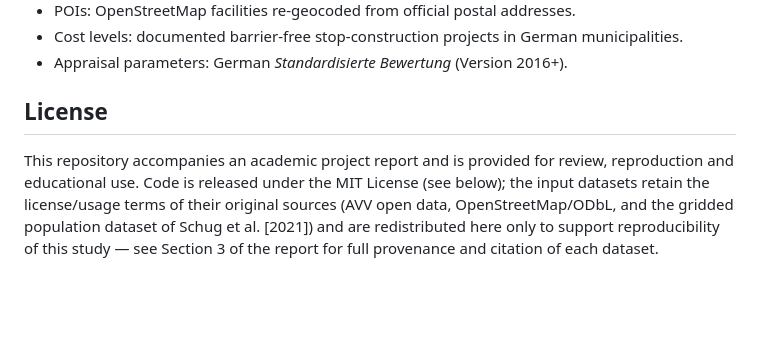
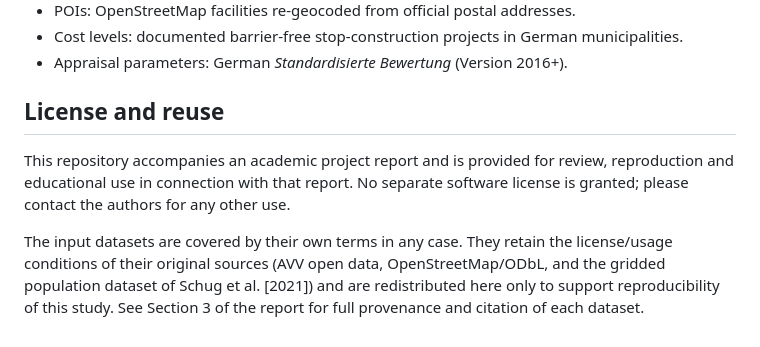
Before and after one commit to celinahjroh/aachen_bus_stop_optimization, a Markdown page: README.md, the part around one of its changes. Drawn GitHub-style; blank space fills up the shorter version.

```diff
--- a/README.md
+++ b/README.md
@@ -231,12 +232,15 @@ CSV outputs written to `results/`:
   municipalities.
 - Appraisal parameters: German *Standardisierte Bewertung* (Version 2016+).
 
-## License
+## License and reuse
 
 This repository accompanies an academic project report and is provided for
-review, reproduction and educational use. Code is released under the MIT
-License (see below); the input datasets retain the license/usage terms of
-their original sources (AVV open data, OpenStreetMap/ODbL, and the gridded
-population dataset of Schug et al. [2021]) and are redistributed here only to
-support reproducibility of this study — see Section 3 of the report for full
-provenance and citation of each dataset.
+review, reproduction and educational use in connection with that report. No
+separate software license is granted; please contact the authors for any other
+use.
+
+The input datasets are covered by their own terms in any case. They retain the
+license/usage conditions of their original sources (AVV open data,
+OpenStreetMap/ODbL, and the gridded population dataset of Schug et al. [2021])
+and are redistributed here only to support reproducibility of this study. See
+Section 3 of the report for full provenance and citation of each dataset.
```
Also changed, not shown: other parts of README.md (+1 -0 lines).
